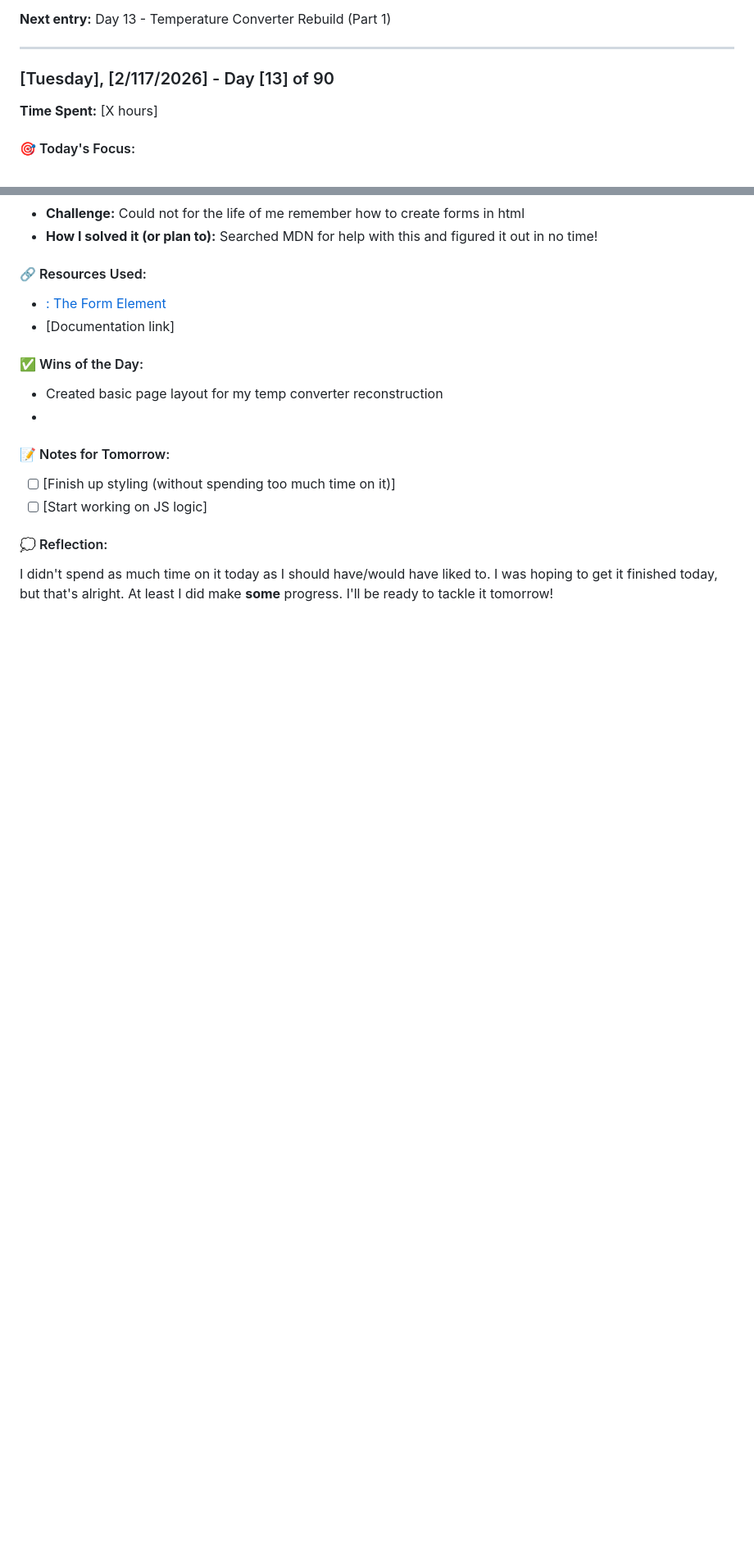
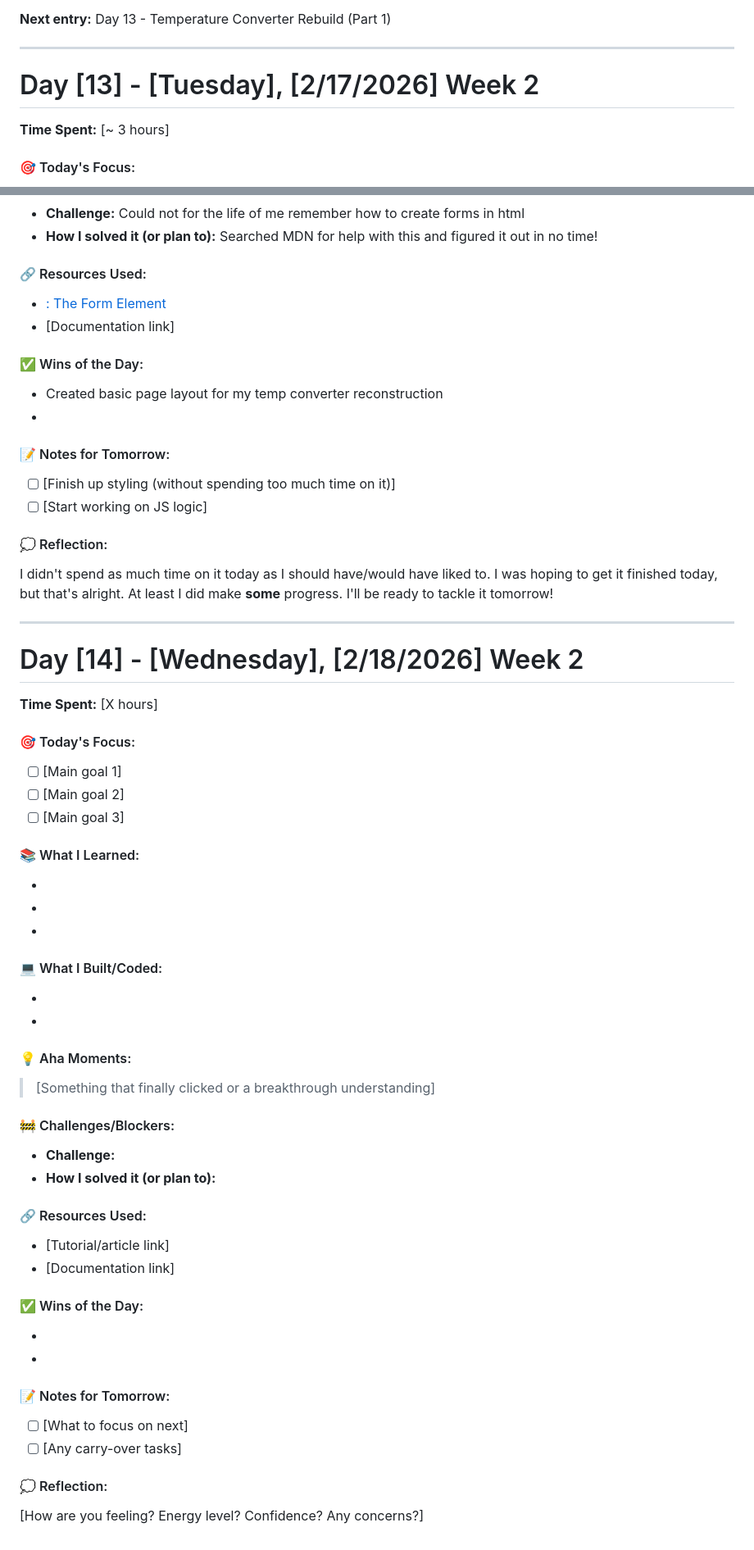
Before and after one commit to Higokian/3-month-learning-journal, a Markdown page: 2026/february/week-2.md, 2 parts joined by grey strips. Shown at 82% size. Drawn GitHub-style; blank space fills up the shorter version.

Commit message:
Update journal entry date format for each day

```diff
--- a/2026/february/week-2.md
+++ b/2026/february/week-2.md
@@ -272,9 +272,9 @@ I initially did not plan on taking a break today, but I decided it would do me s
 ---
 
 
-### [Tuesday], [2/117/2026] - Day [13] of 90
+# Day [13] - [Tuesday], [2/17/2026] Week 2
 
-**Time Spent:** [X hours]
+**Time Spent:** [~ 3 hours]
 
 #### 🎯 Today's Focus:
 
@@ -322,3 +322,54 @@ Searched MDN for help with this and figured it out in no time!
 #### 💭 Reflection:
 
 I didn't spend as much time on it today as I should have/would have liked to. I was hoping to get it finished today, but that's alright. At least I did make **some** progress. I'll be ready to tackle it tomorrow!
+
+---
+
+# Day [14] - [Wednesday], [2/18/2026] Week 2
+
+**Time Spent:** [X hours]
+
+#### 🎯 Today's Focus:
+
+- [ ] [Main goal 1]
+- [ ] [Main goal 2]
+- [ ] [Main goal 3]
+
+#### 📚 What I Learned:
+
+-
+-
+-
+
+#### 💻 What I Built/Coded:
+
+-
+-
+
+#### 💡 Aha Moments:
+
+> [Something that finally clicked or a breakthrough understanding]
+
+#### 🚧 Challenges/Blockers:
+
+- **Challenge:**
+- **How I solved it (or plan to):**
+
+#### 🔗 Resources Used:
+
+- [Tutorial/article link]
+- [Documentation link]
+
+#### ✅ Wins of the Day:
+
+-
+-
+
+#### 📝 Notes for Tomorrow:
+
+- [ ] [What to focus on next]
+- [ ] [Any carry-over tasks]
+
+#### 💭 Reflection:
+
+[How are you feeling? Energy level? Confidence? Any concerns?]
```
Also changed, not shown: other parts of 2026/february/week-2.md (+5 -5 lines).
